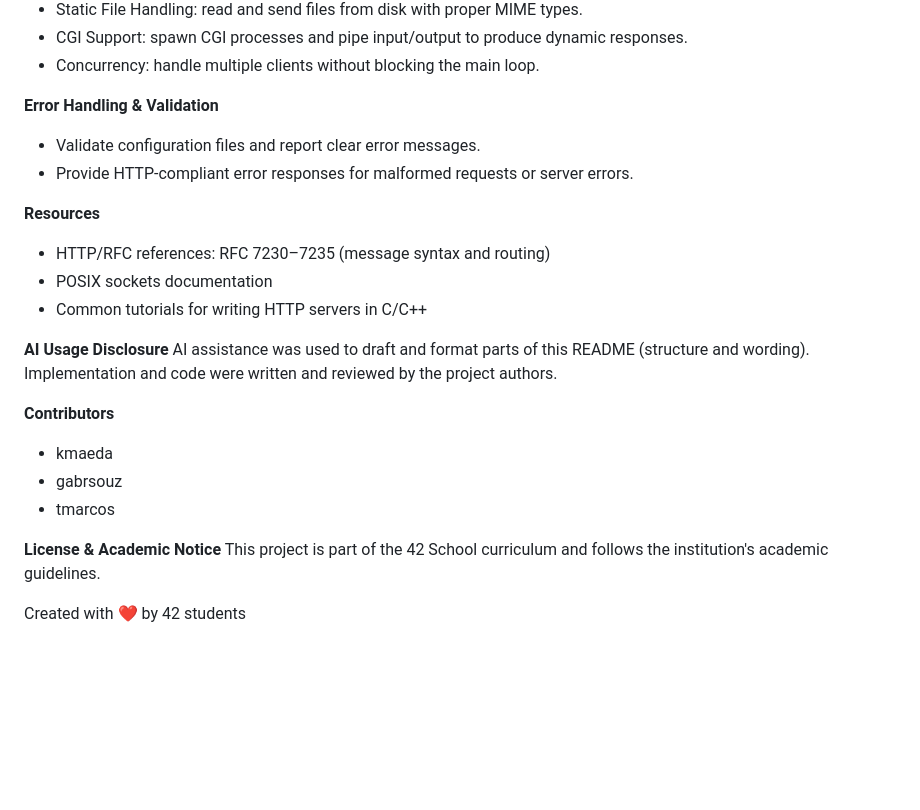
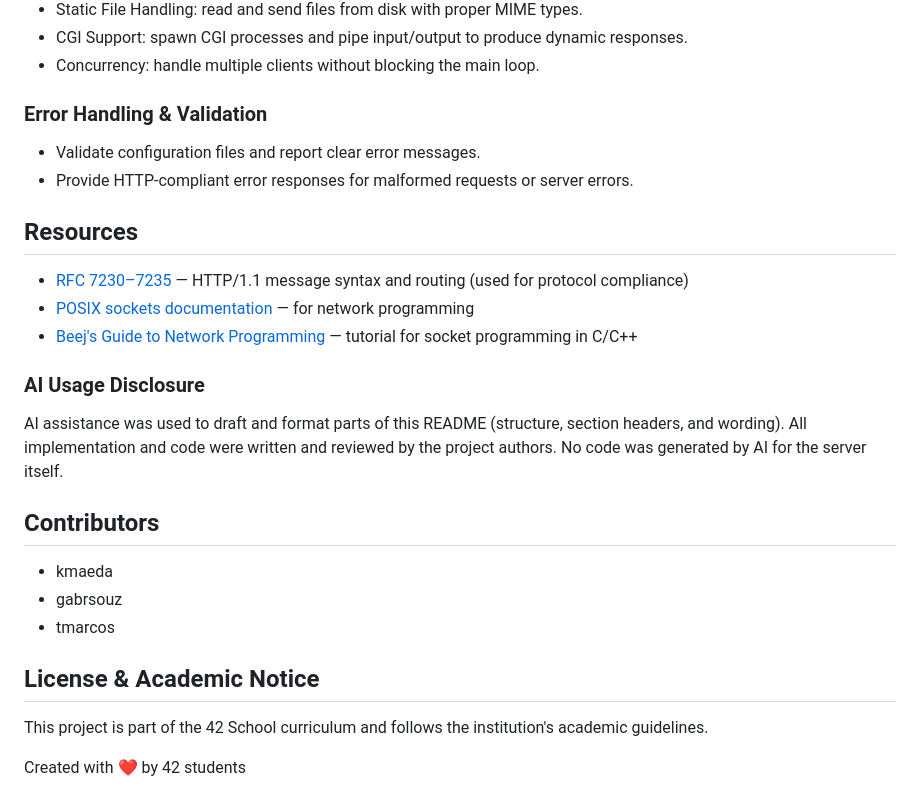
Before and after one commit to Keillin-M/Webserv, a Markdown page: README.md, the part around one of its changes. Drawn GitHub-style; blank space fills up the shorter version.

```diff
--- a/README.md
+++ b/README.md
@@ -70,24 +73,29 @@ webserv/
 - CGI Support: spawn CGI processes and pipe input/output to produce dynamic responses.
 - Concurrency: handle multiple clients without blocking the main loop.
 
-**Error Handling & Validation**
+### Error Handling & Validation
 - Validate configuration files and report clear error messages.
 - Provide HTTP-compliant error responses for malformed requests or server errors.
 
-**Resources**
-- HTTP/RFC references: RFC 7230–7235 (message syntax and routing)
-- POSIX sockets documentation
-- Common tutorials for writing HTTP servers in C/C++
 
-**AI Usage Disclosure**
-AI assistance was used to draft and format parts of this README (structure and wording). Implementation and code were written and reviewed by the project authors.
+## Resources
+- [RFC 7230–7235](https://datatracker.ietf.org/doc/html/rfc7230) — HTTP/1.1 message syntax and routing (used for protocol compliance)
+- [POSIX sockets documentation](https://man7.org/linux/man-pages/man7/socket.7.html) — for network programming
+- [Beej's Guide to Network Programming](https://beej.us/guide/bgnet/) — tutorial for socket programming in C/C++
 
-**Contributors**
+### AI Usage Disclosure
+AI assistance was used to draft and format parts of this README (structure, section headers, and wording). All implementation and code were written and reviewed by the project authors. No code was generated by AI for the server itself.
+
+
+
+## Contributors
 - kmaeda
 - gabrsouz
 - tmarcos
 
-**License & Academic Notice**
+
+## License & Academic Notice
 This project is part of the 42 School curriculum and follows the institution's academic guidelines.
 
+
 Created with ❤️ by 42 students
```
Also changed, not shown: other parts of README.md (+17 -14 lines).
